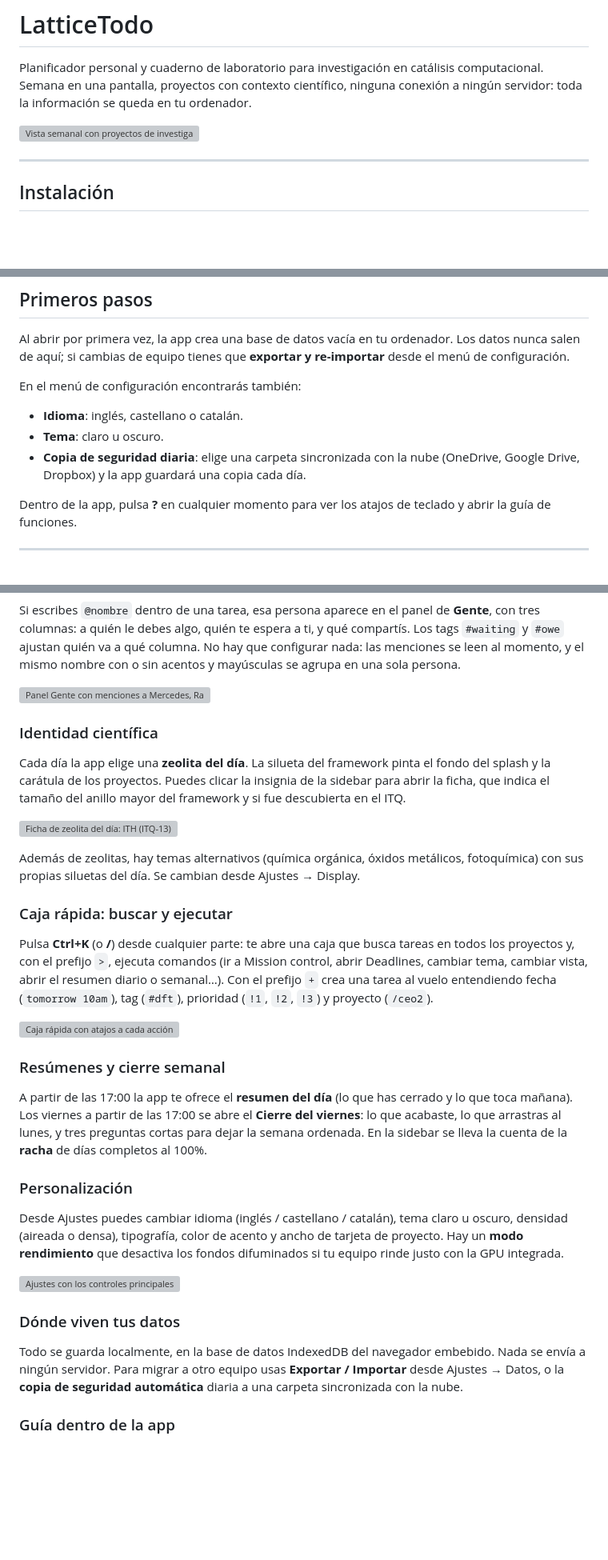
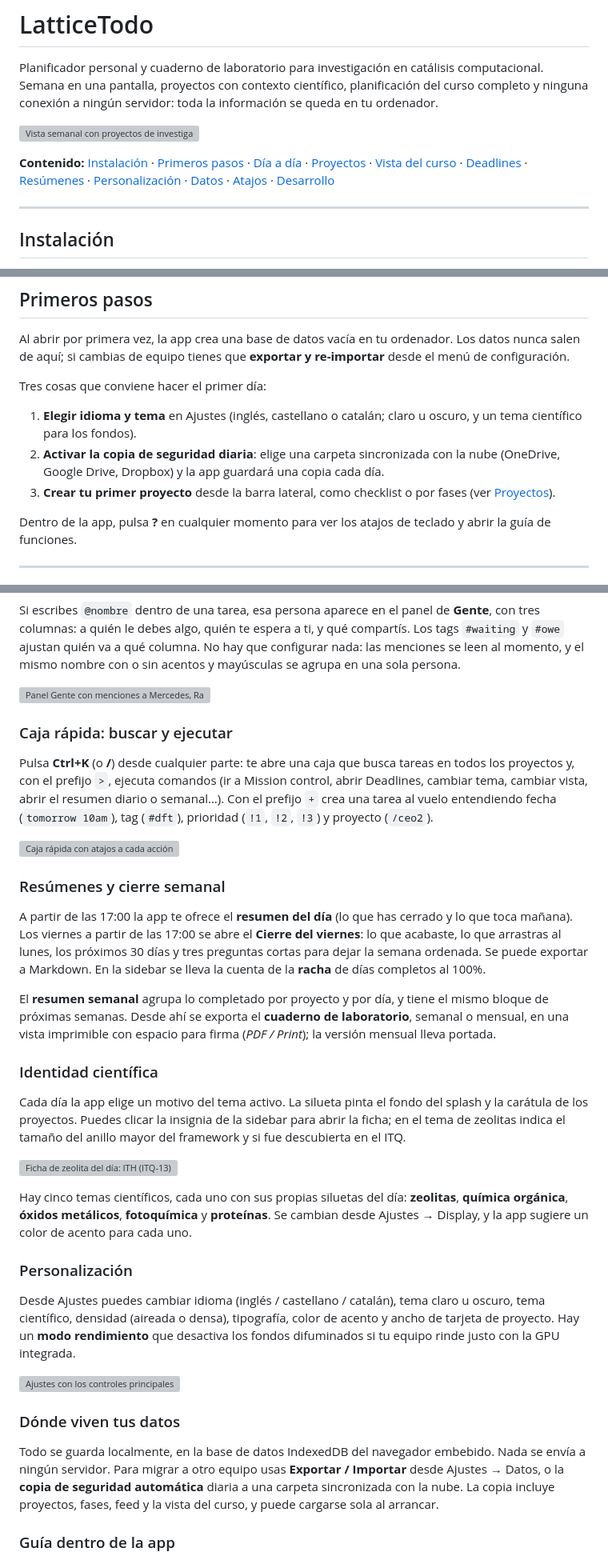
Before and after one commit to pafervi/ITQ-Todo, a Markdown page: README.md, 3 parts joined by grey strips. Shown at 80% size. Drawn GitHub-style; blank space fills up the shorter version; grey boxes are pictures that could not be loaded.

```diff
--- a/README.md
+++ b/README.md
@@ -2,10 +2,22 @@
 
 Planificador personal y cuaderno de laboratorio para investigación en
 catálisis computacional. Semana en una pantalla, proyectos con contexto
-científico, ninguna conexión a ningún servidor: toda la información se
-queda en tu ordenador.
+científico, planificación del curso completo y ninguna conexión a ningún
+servidor: toda la información se queda en tu ordenador.
 
 ![Vista semanal con proyectos de investigación](docs/screenshots/01-hero.png)
+
+**Contenido:** [Instalación](#instalación) ·
+[Primeros pasos](#primeros-pasos) ·
+[Día a día](#el-día-a-día) ·
+[Proyectos](#proyectos) ·
+[Vista del curso](#vista-del-curso-planificación-a-largo-plazo) ·
+[Deadlines](#deadlines-y-radar-de-urgencia) ·
+[Resúmenes](#resúmenes-y-cierre-semanal) ·
+[Personalización](#personalización) ·
+[Datos](#dónde-viven-tus-datos) ·
+[Atajos](#atajos-de-teclado) ·
+[Desarrollo](#desarrollo)
 
 ---
 
@@ -64,13 +76,15 @@ Al abrir por primera vez, la app crea una base de datos vacía en tu
 ordenador. Los datos nunca salen de aquí; si cambias de equipo tienes que
 **exportar y re-importar** desde el menú de configuración.
 
-En el menú de configuración encontrarás también:
+Tres cosas que conviene hacer el primer día:
 
-- **Idioma**: inglés, castellano o catalán.
-- **Tema**: claro u oscuro.
-- **Copia de seguridad diaria**: elige una carpeta sincronizada con la
-  nube (OneDrive, Google Drive, Dropbox) y la app guardará una copia
-  cada día.
+1. **Elegir idioma y tema** en Ajustes (inglés, castellano o catalán; claro u
+   oscuro, y un tema científico para los fondos).
+2. **Activar la copia de seguridad diaria**: elige una carpeta sincronizada
+   con la nube (OneDrive, Google Drive, Dropbox) y la app guardará una copia
+   cada día.
+3. **Crear tu primer proyecto** desde la barra lateral, como checklist o por
+   fases (ver [Proyectos](#proyectos)).
 
 Dentro de la app, pulsa **?** en cualquier momento para ver los atajos de
 teclado y abrir la guía de funciones.
@@ -142,19 +226,6 @@ agrupa en una sola persona.
 
 ![Panel Gente con menciones a Mercedes, Rafa y Veronique](docs/screenshots/06-people.png)
 
-### Identidad científica
-
-Cada día la app elige una **zeolita del día**. La silueta del framework
-pinta el fondo del splash y la carátula de los proyectos. Puedes
-clicar la insignia de la sidebar para abrir la ficha, que indica el
-tamaño del anillo mayor del framework y si fue descubierta en el ITQ.
-
-![Ficha de zeolita del día: ITH (ITQ-13)](docs/screenshots/07-zeolite-of-day.png)
-
-Además de zeolitas, hay temas alternativos (química orgánica, óxidos
-metálicos, fotoquímica) con sus propias siluetas del día. Se cambian
-desde Ajustes → Display.
-
 ### Caja rápida: buscar y ejecutar
 
 Pulsa **Ctrl+K** (o **/**) desde cualquier parte: te abre una caja que
@@ -171,16 +242,36 @@ prioridad (`!1`, `!2`, `!3`) y proyecto (`/ceo2`).
 A partir de las 17:00 la app te ofrece el **resumen del día** (lo que
 has cerrado y lo que toca mañana). Los viernes a partir de las 17:00 se
 abre el **Cierre del viernes**: lo que acabaste, lo que arrastras al
-lunes, y tres preguntas cortas para dejar la semana ordenada. En la
-sidebar se lleva la cuenta de la **racha** de días completos al 100%.
+lunes, los próximos 30 días y tres preguntas cortas para dejar la semana
+ordenada. Se puede exportar a Markdown. En la sidebar se lleva la cuenta
+de la **racha** de días completos al 100%.
+
+El **resumen semanal** agrupa lo completado por proyecto y por día, y
+tiene el mismo bloque de próximas semanas. Desde ahí se exporta el
+**cuaderno de laboratorio**, semanal o mensual, en una vista imprimible
+con espacio para firma (*PDF / Print*); la versión mensual lleva portada.
+
+### Identidad científica
+
+Cada día la app elige un motivo del tema activo. La silueta pinta el
+fondo del splash y la carátula de los proyectos. Puedes clicar la
+insignia de la sidebar para abrir la ficha; en el tema de zeolitas indica
+el tamaño del anillo mayor del framework y si fue descubierta en el ITQ.
+
+![Ficha de zeolita del día: ITH (ITQ-13)](docs/screenshots/07-zeolite-of-day.png)
+
+Hay cinco temas científicos, cada uno con sus propias siluetas del día:
+**zeolitas**, **química orgánica**, **óxidos metálicos**, **fotoquímica**
+y **proteínas**. Se cambian desde Ajustes → Display, y la app sugiere un
+color de acento para cada uno.
 
 ### Personalización
 
 Desde Ajustes puedes cambiar idioma (inglés / castellano / catalán),
-tema claro u oscuro, densidad (aireada o densa), tipografía, color de
-acento y ancho de tarjeta de proyecto. Hay un **modo rendimiento** que
-desactiva los fondos difuminados si tu equipo rinde justo con la GPU
-integrada.
+tema claro u oscuro, tema científico, densidad (aireada o densa),
+tipografía, color de acento y ancho de tarjeta de proyecto. Hay un **modo
+rendimiento** que desactiva los fondos difuminados si tu equipo rinde
+justo con la GPU integrada.
 
 ![Ajustes con los controles principales](docs/screenshots/10-settings.png)
 
@@ -189,7 +280,9 @@ integrada.
 Todo se guarda localmente, en la base de datos IndexedDB del navegador
 embebido. Nada se envía a ningún servidor. Para migrar a otro equipo
 usas **Exportar / Importar** desde Ajustes → Datos, o la **copia de
-seguridad automática** diaria a una carpeta sincronizada con la nube.
+seguridad automática** diaria a una carpeta sincronizada con la nube. La
+copia incluye proyectos, fases, feed y la vista del curso, y puede
+cargarse sola al arrancar.
 
 ### Guía dentro de la app
 
```
Also changed, not shown: other parts of README.md (+124 -10 lines), docs/screenshots/13-overview-export.png (added).
